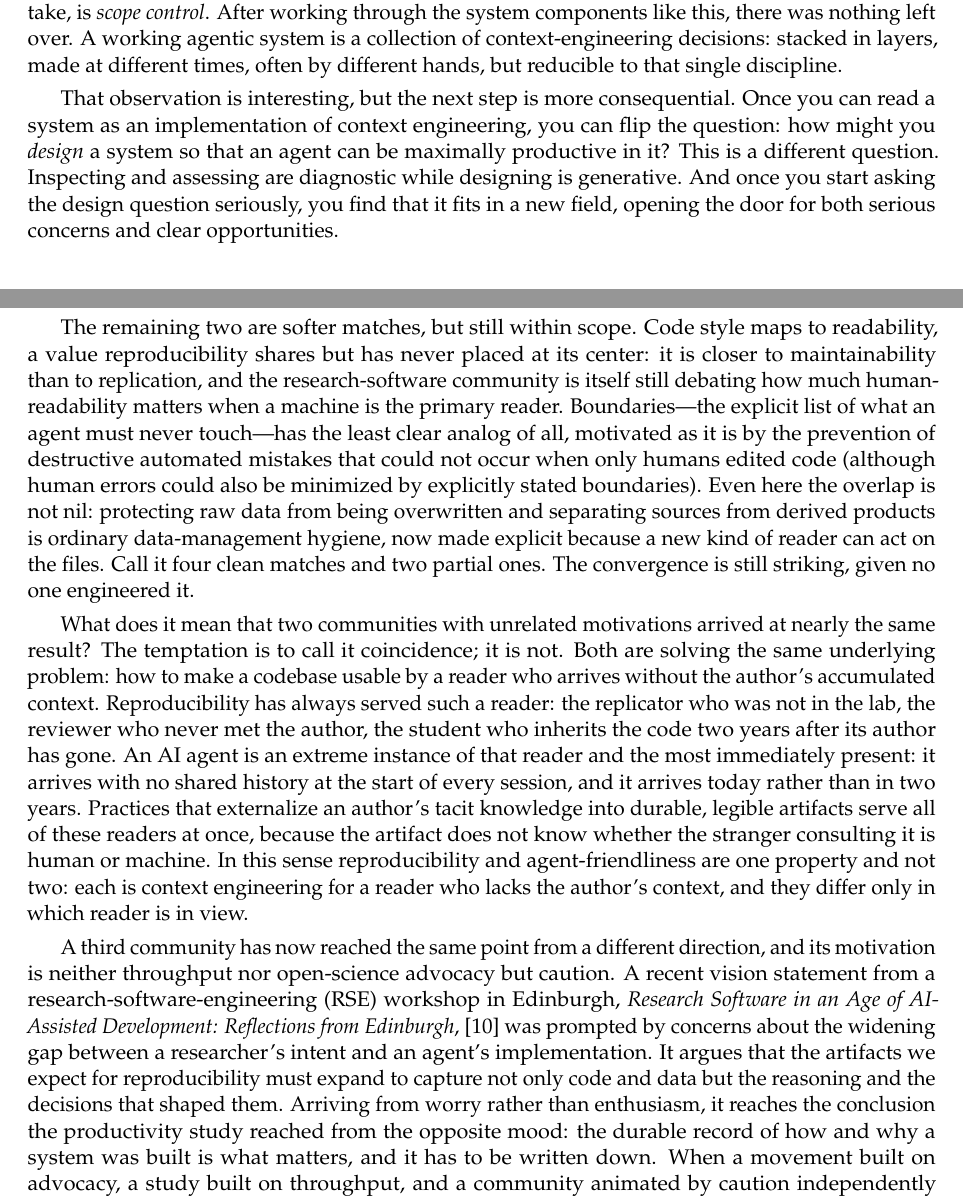
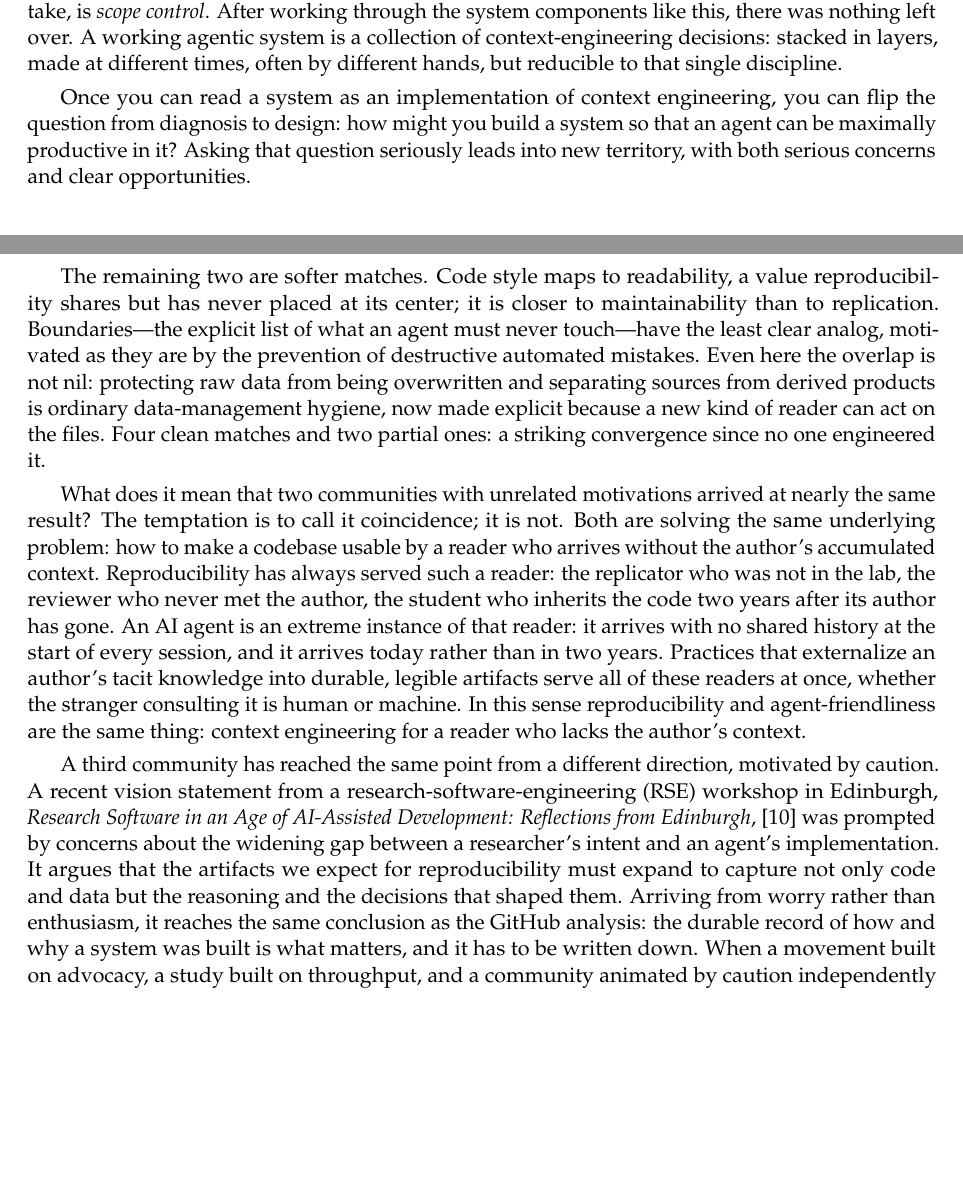
Before and after one commit to barbagroup/agentic-reproducibility, a LaTeX paper (paper.tex): two parts of pages 2 and 6 of 9 before the commit and two parts of pages 2 and 6 of 8 after it, joined at a grey line, cut so that both start at the same text, the shorter picture padded with empty space. Compiled offline with pdfLaTeX.

Commit message:
Tighten introduction, Section 1, and Section 3

```diff
--- a/paper.tex
+++ b/paper.tex
@@ -26,7 +26,7 @@ Since the start of my career as a principal investigator (PI), I have been advoc
 
 While preparing a class for my recent course on Generative AI for Engineering Research,~\cite{genaiCourse} I was working through the exercise of how to dissect an existing agentic system and explain its parts through the vocabulary of \textbf{context engineering}: the practice of deciding what information reaches a model, in what form, and when, given that the model acts only on what is in its limited input window, its context. The exercise was meant to be diagnostic: take a working automation built on a large language model (LLM), name its context-engineering decisions, identify where the design is principled and where it is incidental. What emerged was a bit of a surprise. \emph{Every} significant design choice in the system could be expressed in terms of context. Borrowing the terms psychologists use for human memory, the static files the agent reads at startup are its always-on \emph{semantic memory}: durable facts and rules, present in every session. The structured outputs it produces are its \emph{episodic} record: an account of what happened, and when, that a later session can consult. The pre-processing applied before content reaches the model is \emph{attention-budget management}: a model attends well to only a limited amount of context, so what is filtered or condensed beforehand leaves more of that budget for the task. The narrowing of the agent's tool surface, the set of actions it is allowed to take, is \emph{scope control}. After working through the system components like this, there was nothing left over. A working agentic system is a collection of context-engineering decisions: stacked in layers, made at different times, often by different hands, but reducible to that single discipline.
 
-That observation is interesting, but the next step is more consequential. Once you can read a system as an implementation of context engineering, you can flip the question: how might you \emph{design} a system so that an agent can be maximally productive in it? This is a different question. Inspecting and assessing are diagnostic while designing is generative. And once you start asking the design question seriously, you find that it fits in a new field, opening the door for both serious concerns and clear opportunities.
+Once you can read a system as an implementation of context engineering, you can flip the question from diagnosis to design: how might you build a system so that an agent can be maximally productive in it? Asking that question seriously leads into new territory, with both serious concerns and clear opportunities.
 
 \section{Good Software Practices Are Now Context Engineering}
 
@@ -103,11 +103,11 @@ In the GitHub analysis introduced above, the authors set out to answer a purely
 
-Read that list again with a reproducibility eye. Commands are the runnable instructions for building and executing the project, the "how to run it" that every reproducible-research checklist demands. Testing is verification, whose absence is the most commonly cited weakness of research software. Project structure is the organized, navigable layout that lets code be audited and inherited rather than abandoned. Git workflow is version control, the foundational reproducibility practice and the second pledge of my old reproducibility manifesto. Four of the six areas that an industry study identified as the marks of an agent-ready repository are, almost item for item, practices the open-science movement has advocated for more than a decade.
+Read that list again with a reproducibility eye. Commands are the runnable instructions for building and executing the project, the "how to run it" that every reproducible-research checklist demands. Testing is verification, whose absence is the most commonly cited weakness of research software. Project structure is the organized, navigable layout that lets code be audited and inherited rather than abandoned. Git workflow is version control, the foundational reproducibility practice and the second pledge of my old reproducibility manifesto. Four of the six marks of an agent-ready repository are, almost item for item, practices the open-science movement has advocated for more than a decade.
 
-The remaining two are softer matches, but still within scope. Code style maps to readability, a value reproducibility shares but has never placed at its center: it is closer to maintainability than to replication, and the research-software community is itself still debating how much human-readability matters when a machine is the primary reader. Boundaries---the explicit list of what an agent must never touch---has the least clear analog of all, motivated as it is by the prevention of destructive automated mistakes that could not occur when only humans edited code (although human errors could also be minimized by explicitly stated boundaries). Even here the overlap is not nil: protecting raw data from being overwritten and separating sources from derived products is ordinary data-management hygiene, now made explicit because a new kind of reader can act on the files. Call it four clean matches and two partial ones. The convergence is still striking, given no one engineered it.
+The remaining two are softer matches. Code style maps to readability, a value reproducibility shares but has never placed at its center; it is closer to maintainability than to replication. Boundaries---the explicit list of what an agent must never touch---have the least clear analog, motivated as they are by the prevention of destructive automated mistakes. Even here the overlap is not nil: protecting raw data from being overwritten and separating sources from derived products is ordinary data-management hygiene, now made explicit because a new kind of reader can act on the files. Four clean matches and two partial ones: a striking convergence since no one engineered it.
 
-What does it mean that two communities with unrelated motivations arrived at nearly the same result? The temptation is to call it coincidence; it is not. Both are solving the same underlying problem: how to make a codebase usable by a reader who arrives without the author's accumulated context. Reproducibility has always served such a reader: the replicator who was not in the lab, the reviewer who never met the author, the student who inherits the code two years after its author has gone. An AI agent is an extreme instance of that reader and the most immediately present: it arrives with no shared history at the start of every session, and it arrives today rather than in two years. Practices that externalize an author's tacit knowledge into durable, legible artifacts serve all of these readers at once, because the artifact does not know whether the stranger consulting it is human or machine. In this sense reproducibility and agent-friendliness are one property and not two: each is context engineering for a reader who lacks the author's context, and they differ only in which reader is in view.
+What does it mean that two communities with unrelated motivations arrived at nearly the same result? The temptation is to call it coincidence; it is not. Both are solving the same underlying problem: how to make a codebase usable by a reader who arrives without the author's accumulated context. Reproducibility has always served such a reader: the replicator who was not in the lab, the reviewer who never met the author, the student who inherits the code two years after its author has gone. An AI agent is an extreme instance of that reader: it arrives with no shared history at the start of every session, and it arrives today rather than in two years. Practices that externalize an author's tacit knowledge into durable, legible artifacts serve all of these readers at once, whether the stranger consulting it is human or machine. In this sense reproducibility and agent-friendliness are the same thing: context engineering for a reader who lacks the author's context.
 
-A third community has now reached the same point from a different direction, and its motivation is neither throughput nor open-science advocacy but caution. A recent vision statement from a research-software-engineering (RSE) workshop in Edinburgh, \emph{Research Software in an Age of AI-Assisted Development: Reflections from Edinburgh},~\cite{katz2026} was prompted by concerns about the widening gap between a researcher's intent and an agent's implementation. It argues that the artifacts we expect for reproducibility must expand to capture not only code and data but the reasoning and the decisions that shaped them. Arriving from worry rather than enthusiasm, it reaches the conclusion the productivity study reached from the opposite mood: the durable record of how and why a system was built is what matters, and it has to be written down. When a movement built on advocacy, a study built on throughput, and a community animated by caution independently point to the same small set of artifacts, those artifacts are no longer one professor's preference or one company's house style. They are closer to a stable equilibrium: the configuration a research codebase settles into once it must answer to readers who do not share its author's mind.
+A third community has reached the same point from a different direction, motivated by caution. A recent vision statement from a research-software-engineering (RSE) workshop in Edinburgh, \emph{Research Software in an Age of AI-Assisted Development: Reflections from Edinburgh},~\cite{katz2026} was prompted by concerns about the widening gap between a researcher's intent and an agent's implementation. It argues that the artifacts we expect for reproducibility must expand to capture not only code and data but the reasoning and the decisions that shaped them. Arriving from worry rather than enthusiasm, it reaches the same conclusion as the GitHub analysis: the durable record of how and why a system was built is what matters, and it has to be written down. When a movement built on advocacy, a study built on throughput, and a community animated by caution independently point to the same small set of artifacts, those artifacts are no longer one professor's preference or one company's house style. They are closer to a stable equilibrium: the configuration a research codebase settles into once it must answer to readers who do not share its author's mind.
 
 \section{The Limits of the Optimistic View}
 
```
Also changed, not shown: paper.tex (4 more changed lines).
